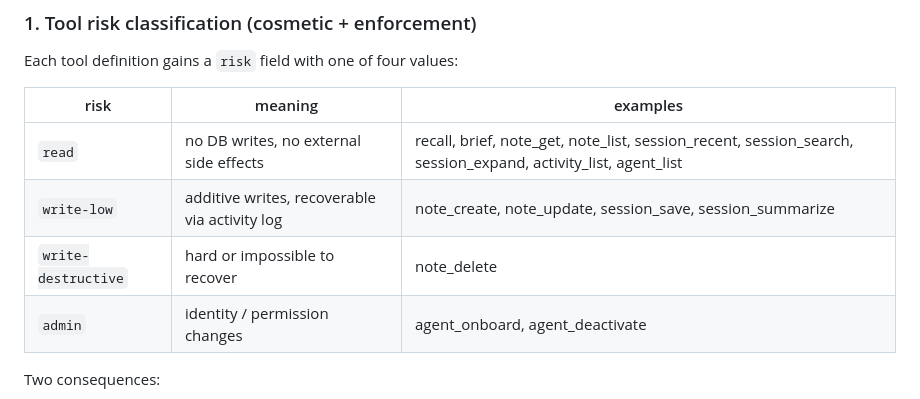
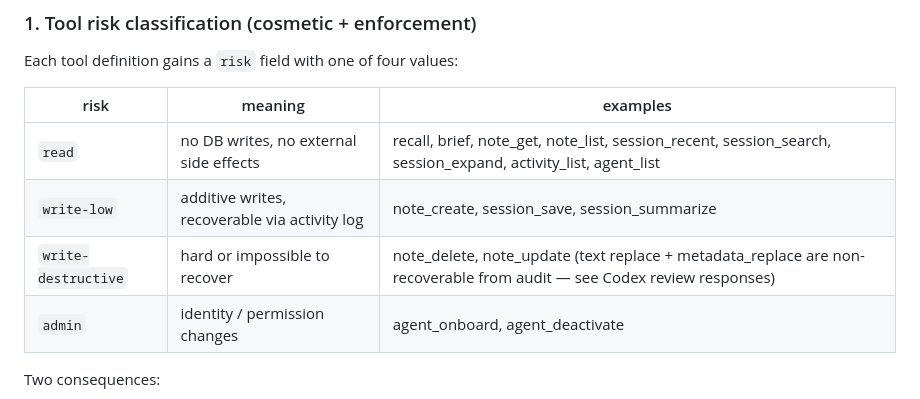
Before and after one commit to qoopia/qoopia, a Markdown page: docs/decisions/ADR-016-tool-risk-profiles.md, the part around the change. Drawn GitHub-style.

Commit message:
QSA-F: ADR risk-table reflects note_update bump (codex 2nd pass)
Codex gpt-5.5 second review noted that the risk table at the top of
ADR-016 still listed note_update under write-low, contradicting the
actual code (already fixed in 0c08f46) and the Codex Responses
section at the bottom of the same ADR. Sync the table.

```diff
--- a/docs/decisions/ADR-016-tool-risk-profiles.md
+++ b/docs/decisions/ADR-016-tool-risk-profiles.md
@@ -39,8 +39,8 @@ Each tool definition gains a `risk` field with one of four values:
 | risk | meaning | examples |
 |---|---|---|
 | `read` | no DB writes, no external side effects | recall, brief, note_get, note_list, session_recent, session_search, session_expand, activity_list, agent_list |
-| `write-low` | additive writes, recoverable via activity log | note_create, note_update, session_save, session_summarize |
-| `write-destructive` | hard or impossible to recover | note_delete |
+| `write-low` | additive writes, recoverable via activity log | note_create, session_save, session_summarize |
+| `write-destructive` | hard or impossible to recover | note_delete, note_update (text replace + metadata_replace are non-recoverable from audit — see Codex review responses) |
 | `admin` | identity / permission changes | agent_onboard, agent_deactivate |
 
 Two consequences:
```
